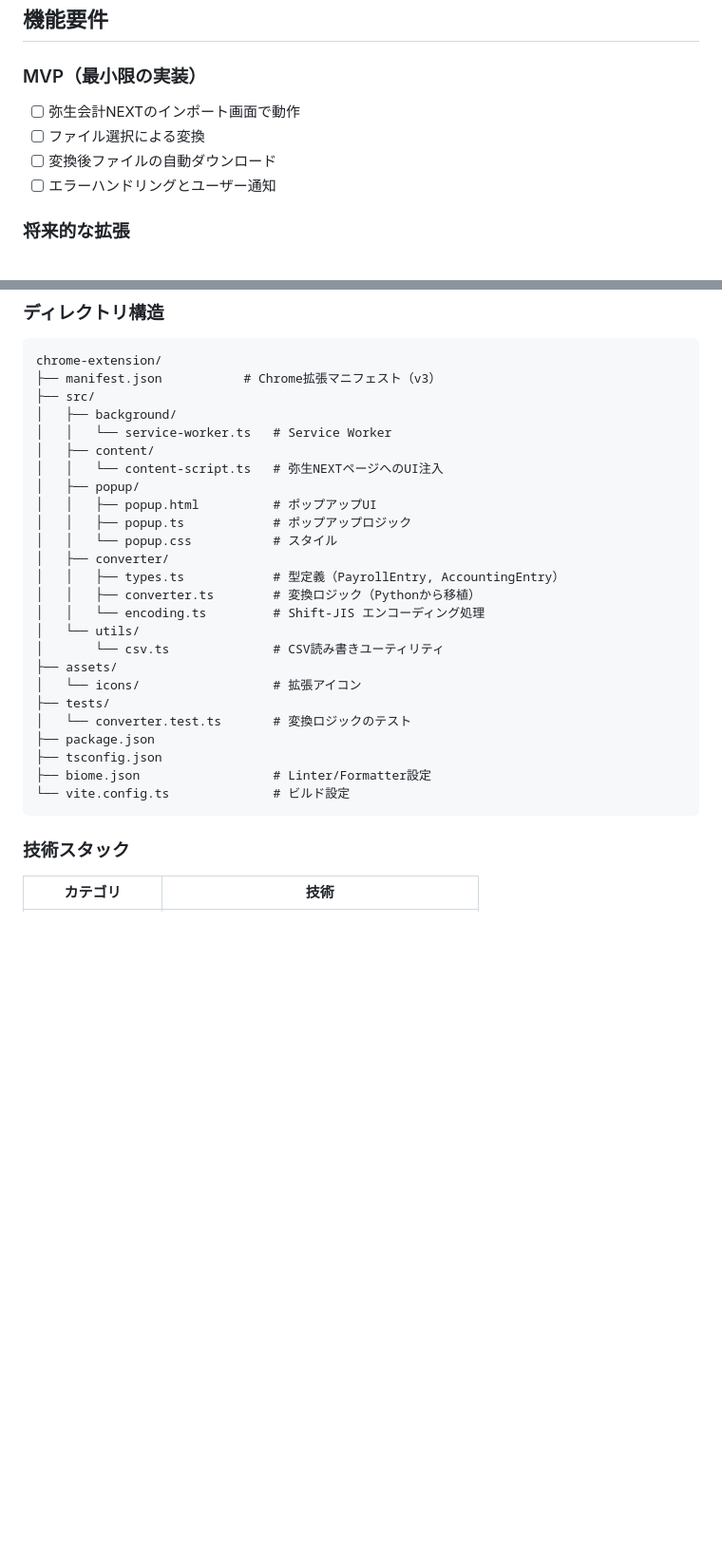
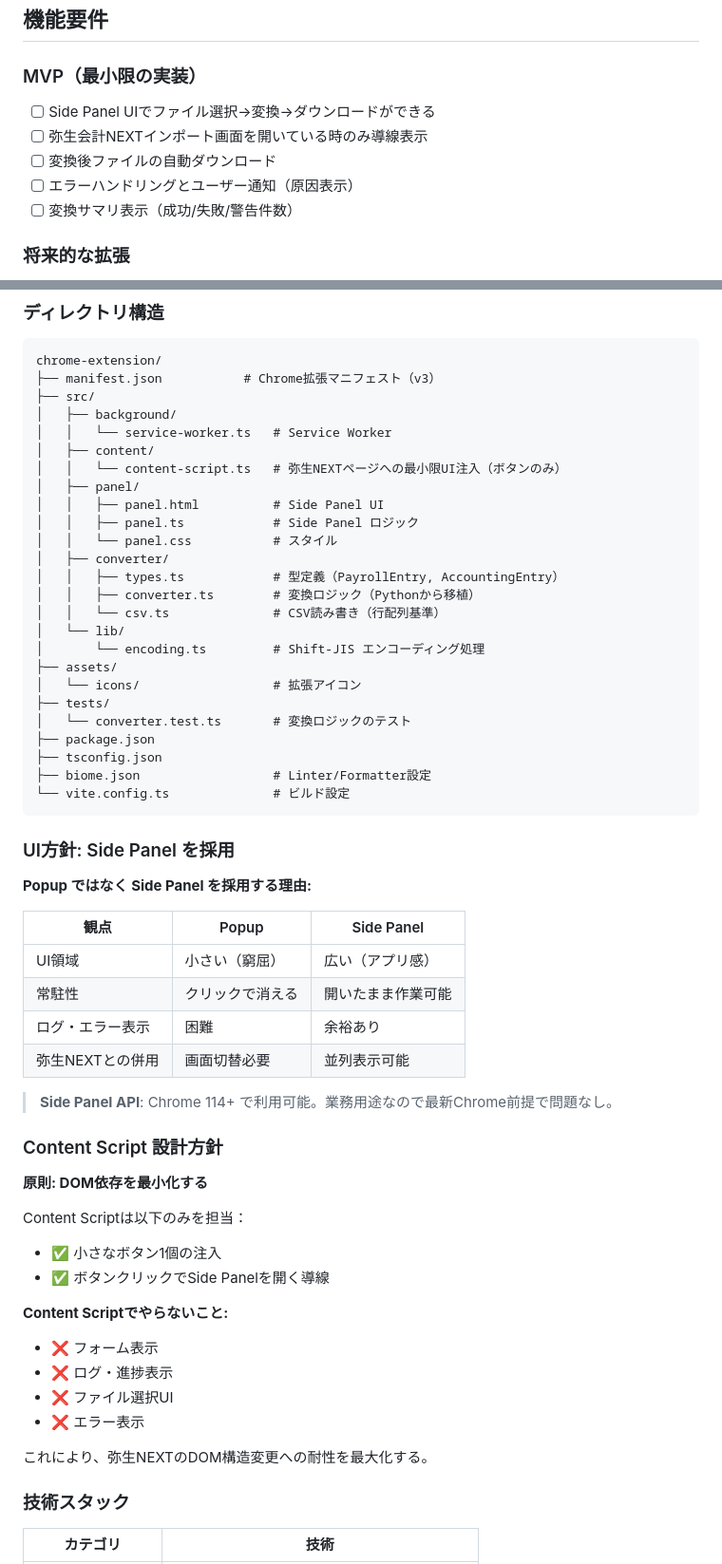
Before and after one commit to scottlz0310/yayoi-next-bridge, a Markdown page: docs/chrome-extension-plan.md, 2 parts joined by grey strips. Shown at 95% size. Rendered like a GitHub page; blank space fills up the shorter version.

````diff
--- a/docs/chrome-extension-plan.md
+++ b/docs/chrome-extension-plan.md
@@ -41,10 +51,11 @@ Chrome拡張として弥生NEXTのページ内に変換機能を統合するこ
 ## 機能要件
 
 ### MVP（最小限の実装）
-- [ ] 弥生会計NEXTのインポート画面で動作
-- [ ] ファイル選択による変換
+- [ ] Side Panel UIでファイル選択→変換→ダウンロードができる
+- [ ] 弥生会計NEXTインポート画面を開いている時のみ導線表示
 - [ ] 変換後ファイルの自動ダウンロード
-- [ ] エラーハンドリングとユーザー通知
+- [ ] エラーハンドリングとユーザー通知（原因表示）
+- [ ] 変換サマリ表示（成功/失敗/警告件数）
 
 ### 将来的な拡張
 - [ ] 弥生給与NEXTのエクスポート画面での自動変換
@@ -63,17 +74,17 @@ chrome-extension/
 │   ├── background/
 │   │   └── service-worker.ts   # Service Worker
 │   ├── content/
-│   │   └── content-script.ts   # 弥生NEXTページへのUI注入
-│   ├── popup/
-│   │   ├── popup.html          # ポップアップUI
-│   │   ├── popup.ts            # ポップアップロジック
-│   │   └── popup.css           # スタイル
+│   │   └── content-script.ts   # 弥生NEXTページへの最小限UI注入（ボタンのみ）
+│   ├── panel/
+│   │   ├── panel.html          # Side Panel UI
+│   │   ├── panel.ts            # Side Panel ロジック
+│   │   └── panel.css           # スタイル
 │   ├── converter/
 │   │   ├── types.ts            # 型定義（PayrollEntry, AccountingEntry）
 │   │   ├── converter.ts        # 変換ロジック（Pythonから移植）
-│   │   └── encoding.ts         # Shift-JIS エンコーディング処理
-│   └── utils/
-│       └── csv.ts              # CSV読み書きユーティリティ
+│   │   └── csv.ts              # CSV読み書き（行配列基準）
+│   └── lib/
+│       └── encoding.ts         # Shift-JIS エンコーディング処理
 ├── assets/
 │   └── icons/                  # 拡張アイコン
 ├── tests/
@@ -83,6 +94,35 @@ chrome-extension/
 ├── biome.json                  # Linter/Formatter設定
 └── vite.config.ts              # ビルド設定
 ```
+
+### UI方針: Side Panel を採用
+
+**Popup ではなく Side Panel を採用する理由:**
+
+| 観点 | Popup | Side Panel |
+|------|-------|------------|
+| UI領域 | 小さい（窮屈） | 広い（アプリ感） |
+| 常駐性 | クリックで消える | 開いたまま作業可能 |
+| ログ・エラー表示 | 困難 | 余裕あり |
+| 弥生NEXTとの併用 | 画面切替必要 | 並列表示可能 |
+
+> **Side Panel API**: Chrome 114+ で利用可能。業務用途なので最新Chrome前提で問題なし。
+
+### Content Script 設計方針
+
+**原則: DOM依存を最小化する**
+
+Content Scriptは以下のみを担当：
+- ✅ 小さなボタン1個の注入
+- ✅ ボタンクリックでSide Panelを開く導線
+
+**Content Scriptでやらないこと:**
+- ❌ フォーム表示
+- ❌ ログ・進捗表示
+- ❌ ファイル選択UI
+- ❌ エラー表示
+
+これにより、弥生NEXTのDOM構造変更への耐性を最大化する。
 
 ### 技術スタック
 
````
Also changed, not shown: other parts of docs/chrome-extension-plan.md (+117 -22 lines).
